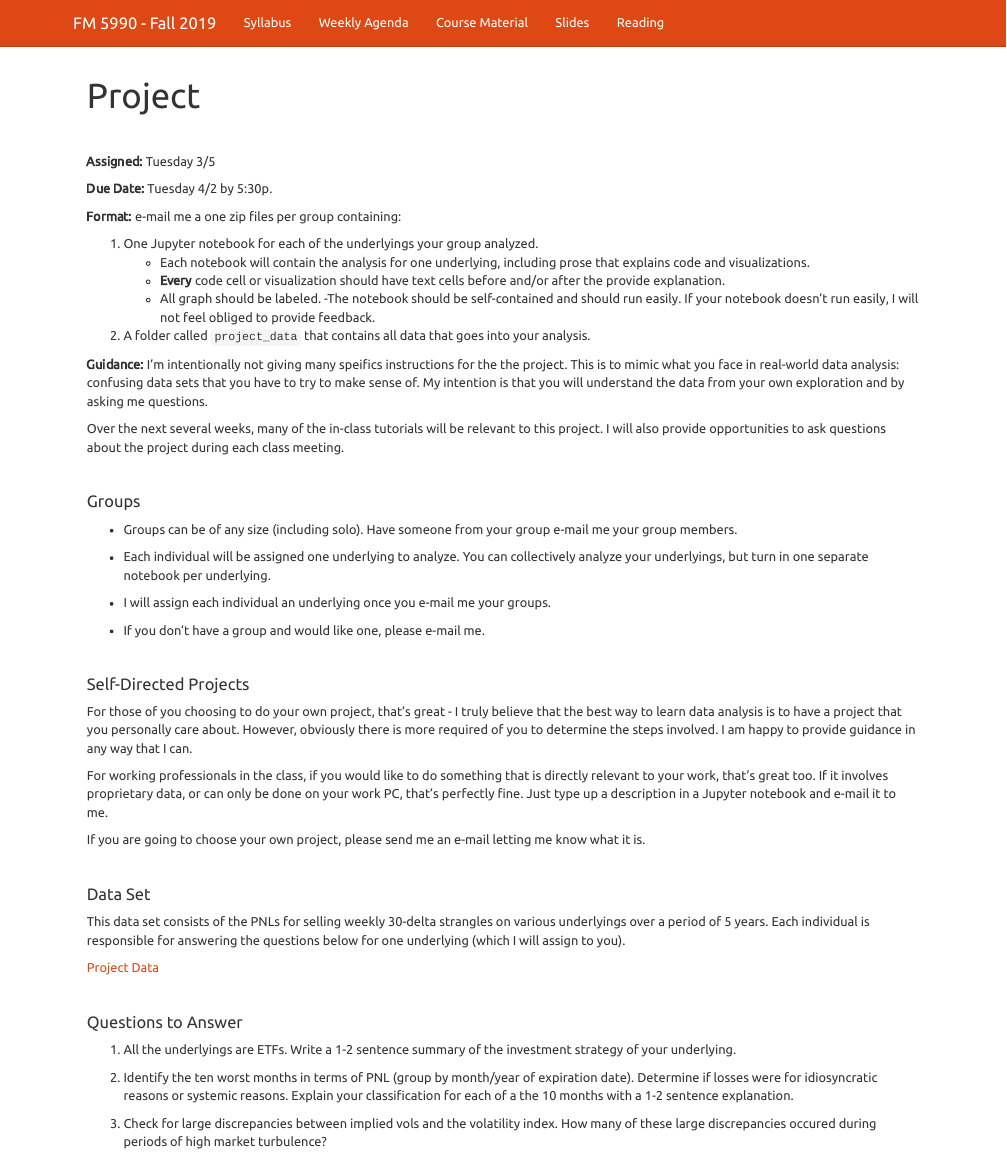
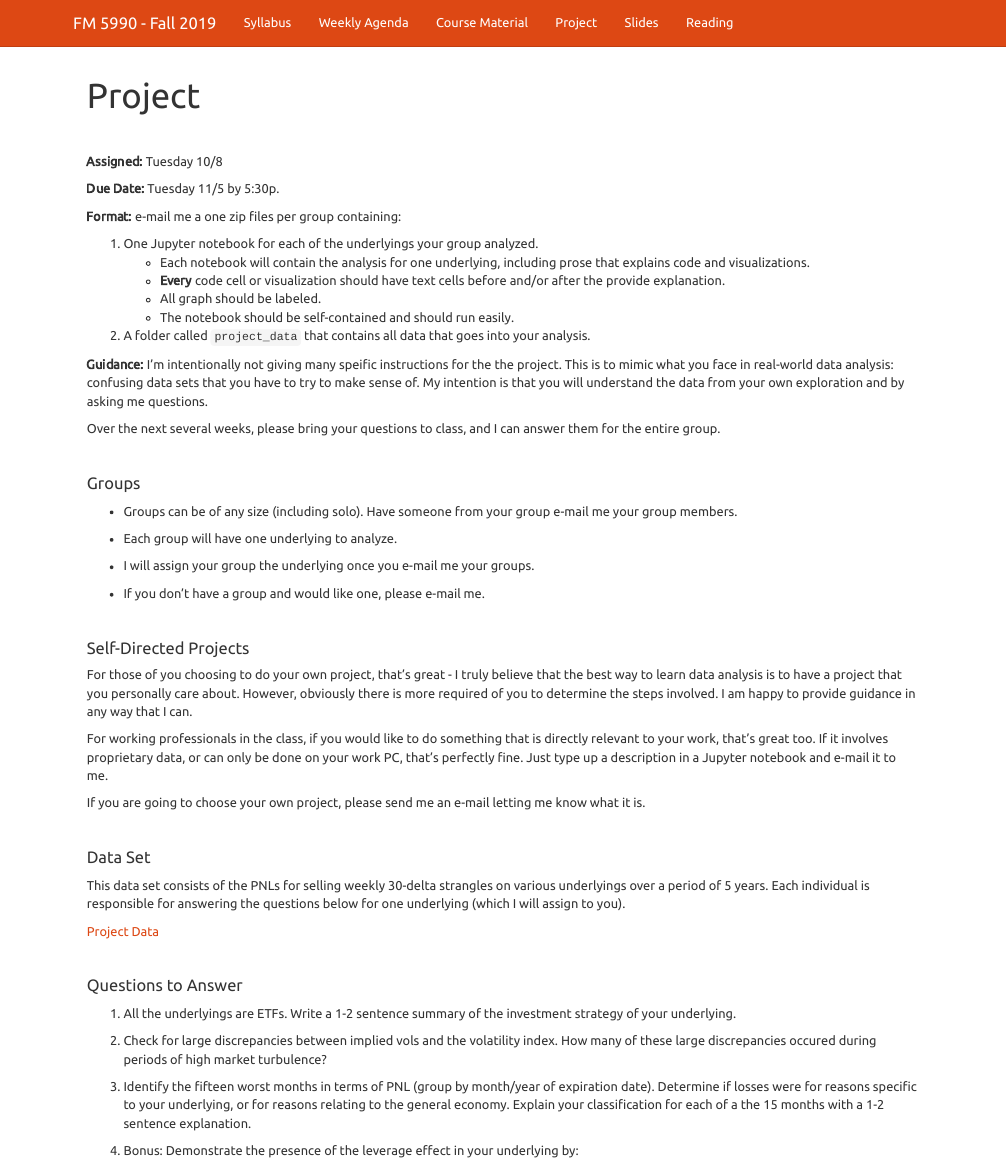
Before and after one commit to pritamdalal-teaching/fm5990_2019_fall_site, an R Markdown document (project.Rmd): the page in a window 1100 px wide, from its top. Rendered offline with R 4.5, knitr and Pandoc, with nearby package versions; a font, style sheet, LaTeX package, included part or bibliography that could not be used is replaced or left out.

Commit message:
project page added

```diff
--- a/_site.yml
+++ b/_site.yml
@@ -10,6 +10,8 @@ navbar:
       href: weekly_agenda.html
     - text: "Course Material"
       href: course_material.html
+    - text: "Project"
+      href: project.html
     - text: "Slides"
       href: slide.html
     - text: "Reading"
--- a/project.Rmd
+++ b/project.Rmd
@@ -10,9 +10,9 @@ editor_options:
 <!-- ### Project Parameters -->
 
 
-**Assigned:** Tuesday 3/5
+**Assigned:** Tuesday 10/8
 
-**Due Date:** Tuesday 4/2 by 5:30p.
+**Due Date:** Tuesday 11/5 by 5:30p.
 
 **Format:** e-mail me a one zip files per group containing:
 
@@ -20,13 +20,13 @@ editor_options:
     - Each notebook will contain the analysis for one underlying, including prose that explains code and visualizations.
     - **Every** code cell or visualization should have text cells before and/or after the provide explanation.
     - All graph should be labeled.
-    -The notebook should be self-contained and should run easily. If your notebook doesn't run easily, I will not feel obliged to provide feedback.
+    - The notebook should be self-contained and should run easily.
 
 1. A folder called `project_data` that contains all data that goes into your analysis.
 
-**Guidance:** I'm intentionally not giving many speifics instructions for the the project.  This is to mimic what you face in real-world data analysis: confusing data sets that you have to try to make sense of.  My intention is that you will understand the data from your own exploration and by asking me questions.
+**Guidance:** I'm intentionally not giving many speific instructions for the the project.  This is to mimic what you face in real-world data analysis: confusing data sets that you have to try to make sense of.  My intention is that you will understand the data from your own exploration and by asking me questions.
 
-Over the next several weeks, many of the in-class tutorials will be relevant to this project.  I will also provide opportunities to ask questions about the project during each class meeting.
+Over the next several weeks, please bring your questions to class, and I can answer them for the entire group.
 
 
 <br>
@@ -35,9 +35,9 @@ Over the next several weeks, many of the in-class tutorials will be relevant to
 
 - Groups can be of any size (including solo).  Have someone from your group e-mail me your group members.
 
-- Each individual will be assigned one underlying to analyze.  You can collectively analyze your underlyings, but turn in one separate notebook per underlying.
+- Each group will have one underlying to analyze.
 
-- I will assign each individual an underlying once you e-mail me your groups.
+- I will assign your group the underlying once you e-mail me your groups.
 
 - If you don't have a group and would like one, please e-mail me.
 
@@ -62,9 +62,9 @@ This data set consists of the PNLs for selling weekly 30-delta strangles on vari
 #### Questions to Answer
 1. All the underlyings are ETFs.  Write a 1-2 sentence summary of the investment strategy of your underlying.
 
-1. Identify the ten worst months in terms of PNL (group by month/year of expiration date).  Determine if losses were for idiosyncratic reasons or systemic reasons.  Explain your classification for each of a the 10 months with a 1-2 sentence explanation.
+1. Check for large discrepancies between implied vols and the volatility index. How many of these large discrepancies occured during periods of high market turbulence?
 
-1. Check for large discrepancies between implied vols and the volatility index. How many of these large discrepancies occured during periods of high market turbulence?
+1. Identify the fifteen worst months in terms of PNL (group by month/year of expiration date).  Determine if losses were for reasons specific to your underlying, or for reasons relating to the general economy.  Explain your classification for each of a the 15 months with a 1-2 sentence explanation.
 
 1. Bonus: Demonstrate the presence of the leverage effect in your underlying by:
     a. regressing returns against changes in the volatility index (implied)
```
Also changed, not shown: index.Rmd (+5 -0 lines), weekly_agenda.Rmd (+6 -6 lines), course_material.html, index.html, project.html, reading.html, slide.html, syllabus.html, weekly_agenda.html.
